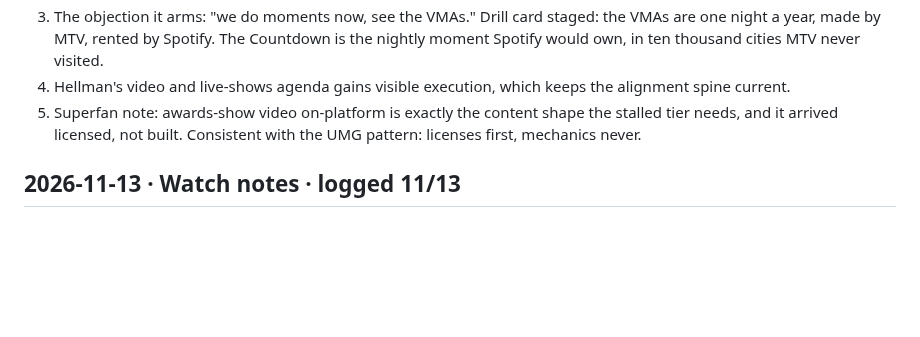
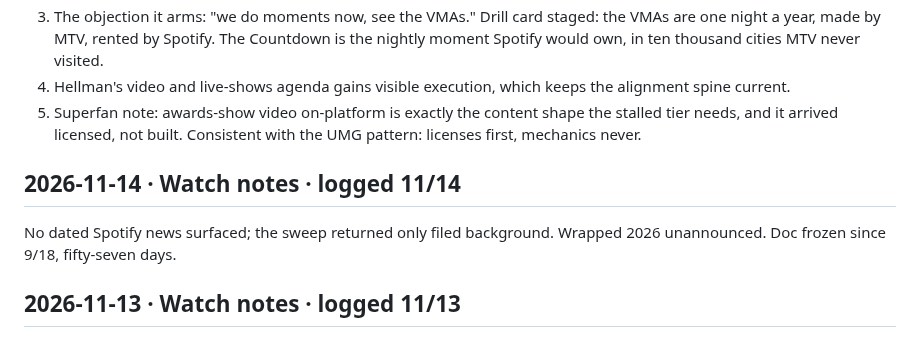
Before and after one commit to ashley-rudder/ashley-rudder-brief, a Markdown page: projects/countdown-dossier.md, the part around the change. GitHub-like rendering; blank space fills up the shorter version.

Commit message:
Countdown day 57: quiet hold
Nothing cleared the bar; Wrapped unannounced; Doc frozen fifty-seven
days.

Co-Authored-By: Claude Fable 5 <noreply@anthropic.com>
Claude-Session: https://claude.ai/code/session_01XbZ57Zh2qB6bXeoJffr2MM

```diff
--- a/projects/countdown-dossier.md
+++ b/projects/countdown-dossier.md
@@ -58,6 +58,11 @@ What it touches in the memo:
 3. The objection it arms: "we do moments now, see the VMAs." Drill card staged: the VMAs are one night a year, made by MTV, rented by Spotify. The Countdown is the nightly moment Spotify would own, in ten thousand cities MTV never visited.
 4. Hellman's video and live-shows agenda gains visible execution, which keeps the alignment spine current.
 5. Superfan note: awards-show video on-platform is exactly the content shape the stalled tier needs, and it arrived licensed, not built. Consistent with the UMG pattern: licenses first, mechanics never.
+
+## 2026-11-14 · Watch notes · logged 11/14
+
+No dated Spotify news surfaced; the sweep returned only filed background. Wrapped 2026 unannounced.
+Doc frozen since 9/18, fifty-seven days.
 
 ## 2026-11-13 · Watch notes · logged 11/13
 
```
Also changed, not shown: projects/the-countdown.md (+2 -0 lines).
